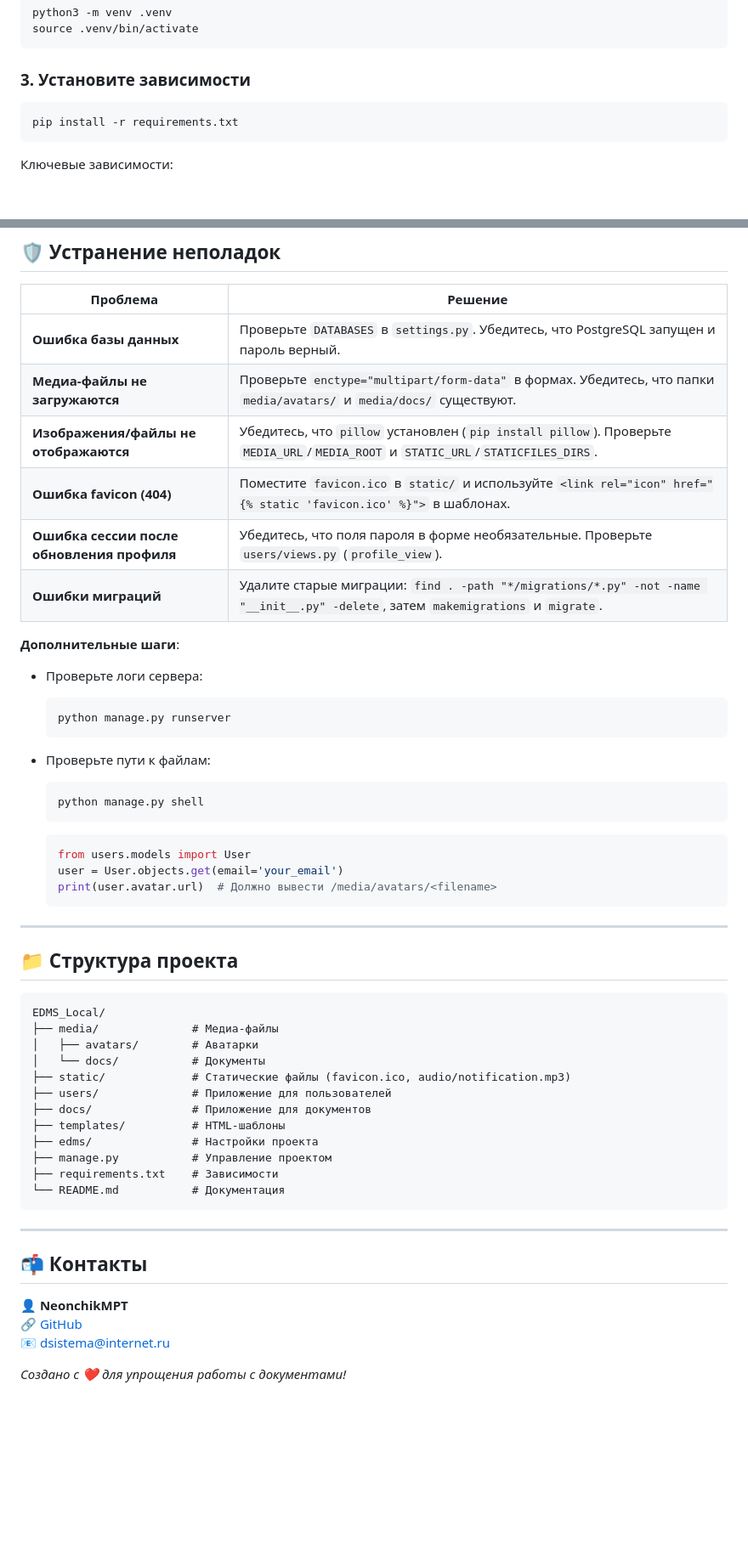
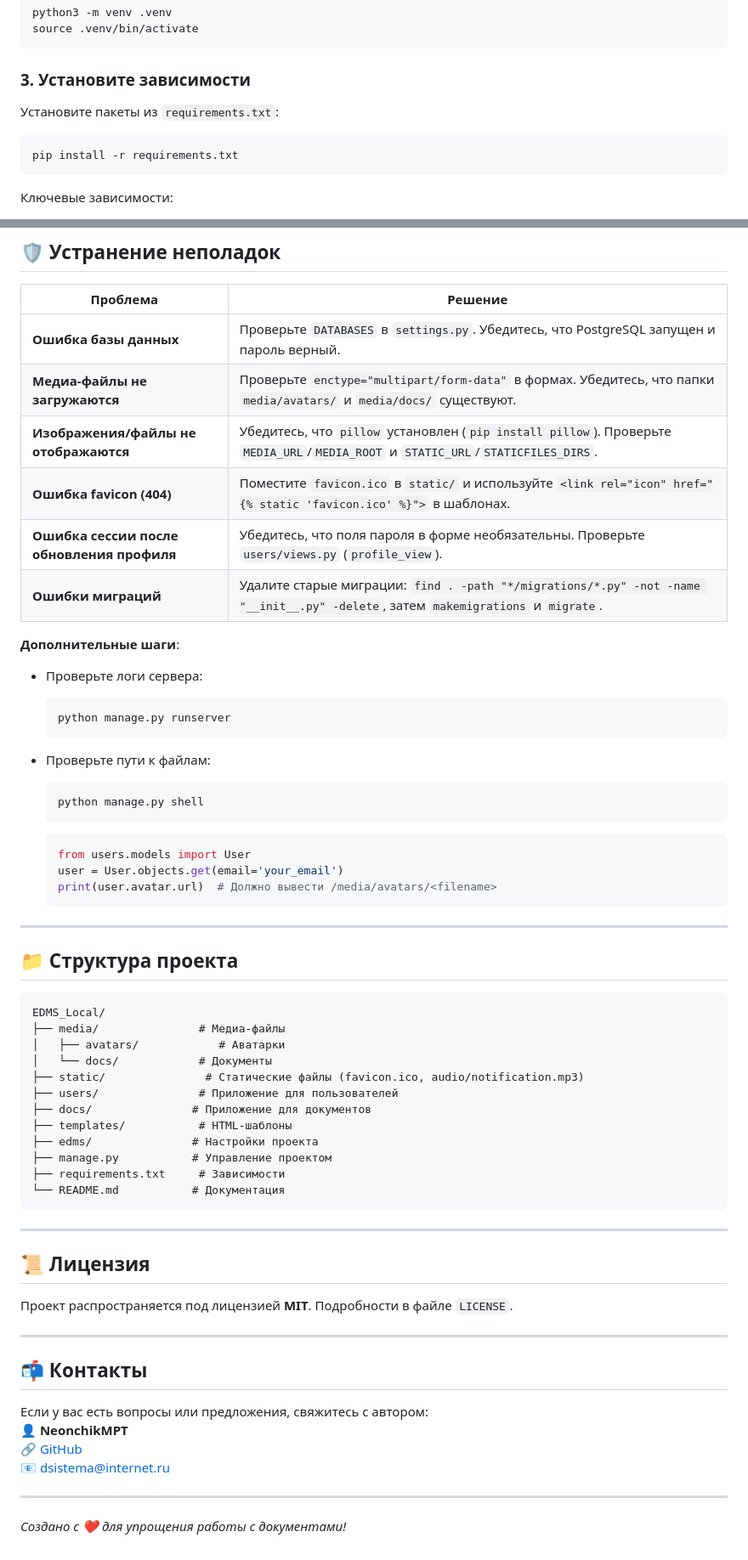
Before and after one commit to NeonchikMPT/EDMS_Local, a Markdown page: README.md, 2 parts joined by grey strips. Shown at 85% size. Drawn GitHub-style; blank space fills up the shorter version.

````diff
--- a/README.md
+++ b/README.md
@@ -75,6 +78,8 @@ source .venv/bin/activate
 
 ### 3. Установите зависимости
 
+Установите пакеты из `requirements.txt`:
+
 ```bash
 pip install -r requirements.txt
 ```
@@ -269,12 +279,12 @@ SECRET_KEY = 'your_new_secure_key'
 ## 🛡️ Устранение неполадок
 
 | Проблема | Решение |
-| --- | --- |
+|-------------|------------------------------------------------------------------------|
 | **Ошибка базы данных** | Проверьте `DATABASES` в `settings.py`. Убедитесь, что PostgreSQL запущен и пароль верный. |
 | **Медиа-файлы не загружаются** | Проверьте `enctype="multipart/form-data"` в формах. Убедитесь, что папки `media/avatars/` и `media/docs/` существуют. |
 | **Изображения/файлы не отображаются** | Убедитесь, что `pillow` установлен (`pip install pillow`). Проверьте `MEDIA_URL`/`MEDIA_ROOT` и `STATIC_URL`/`STATICFILES_DIRS`. |
 | **Ошибка favicon (404)** | Поместите `favicon.ico` в `static/` и используйте `<link rel="icon" href="{% static 'favicon.ico' %}">` в шаблонах. |
-| **Ошибка сессии после обновления профиля** | Убедитесь, что поля пароля в форме необязательные. Проверьте `users/views.py` (`profile_view`). |
+| **Ошибка сессии после обновления профиля** | Убедитесь, что поля пароля в форме необязательны. Проверьте `users/views.py` (`profile_view`). |
 | **Ошибки миграций** | Удалите старые миграции: `find . -path "*/migrations/*.py" -not -name "__init__.py" -delete`, затем `makemigrations` и `migrate`. |
 
 **Дополнительные шаги**:
@@ -285,7 +295,6 @@ SECRET_KEY = 'your_new_secure_key'
   ```
 
 - Проверьте пути к файлам:
-
   ```bash
   python manage.py shell
   ```
@@ -302,25 +311,34 @@ SECRET_KEY = 'your_new_secure_key'
 
 ```plaintext
 EDMS_Local/
-├── media/              # Медиа-файлы
-│   ├── avatars/        # Аватарки
-│   └── docs/           # Документы
-├── static/             # Статические файлы (favicon.ico, audio/notification.mp3)
-├── users/              # Приложение для пользователей
+├── media/               # Медиа-файлы
+│   ├── avatars/            # Аватарки
+│   └── docs/            # Документы
+├── static/               # Статические файлы (favicon.ico, audio/notification.mp3)
+├── users/               # Приложение для пользователей
 ├── docs/               # Приложение для документов
-├── templates/          # HTML-шаблоны
+├── templates/           # HTML-шаблоны
 ├── edms/               # Настройки проекта
 ├── manage.py           # Управление проектом
-├── requirements.txt    # Зависимости
+├── requirements.txt     # Зависимости
 └── README.md           # Документация
 ```
 
 ---
 
+## 📜 Лицензия
+
+Проект распространяется под лицензией **MIT**. Подробности в файле `LICENSE`.
+
+---
+
 ## 📬 Контакты
 
-👤 **NeonchikMPT**\
-🔗 [GitHub](https://github.com/NeonchikMPT)\
+Если у вас есть вопросы или предложения, свяжитесь с автором:
+👤 **NeonchikMPT**
+🔗 [GitHub](https://github.com/NeonchikMPT)
 📧 dsistema@internet.ru
 
+---
+
 *Создано с ❤️ для упрощения работы с документами!*
````
Also changed, not shown: other parts of README.md (+35 -27 lines).
